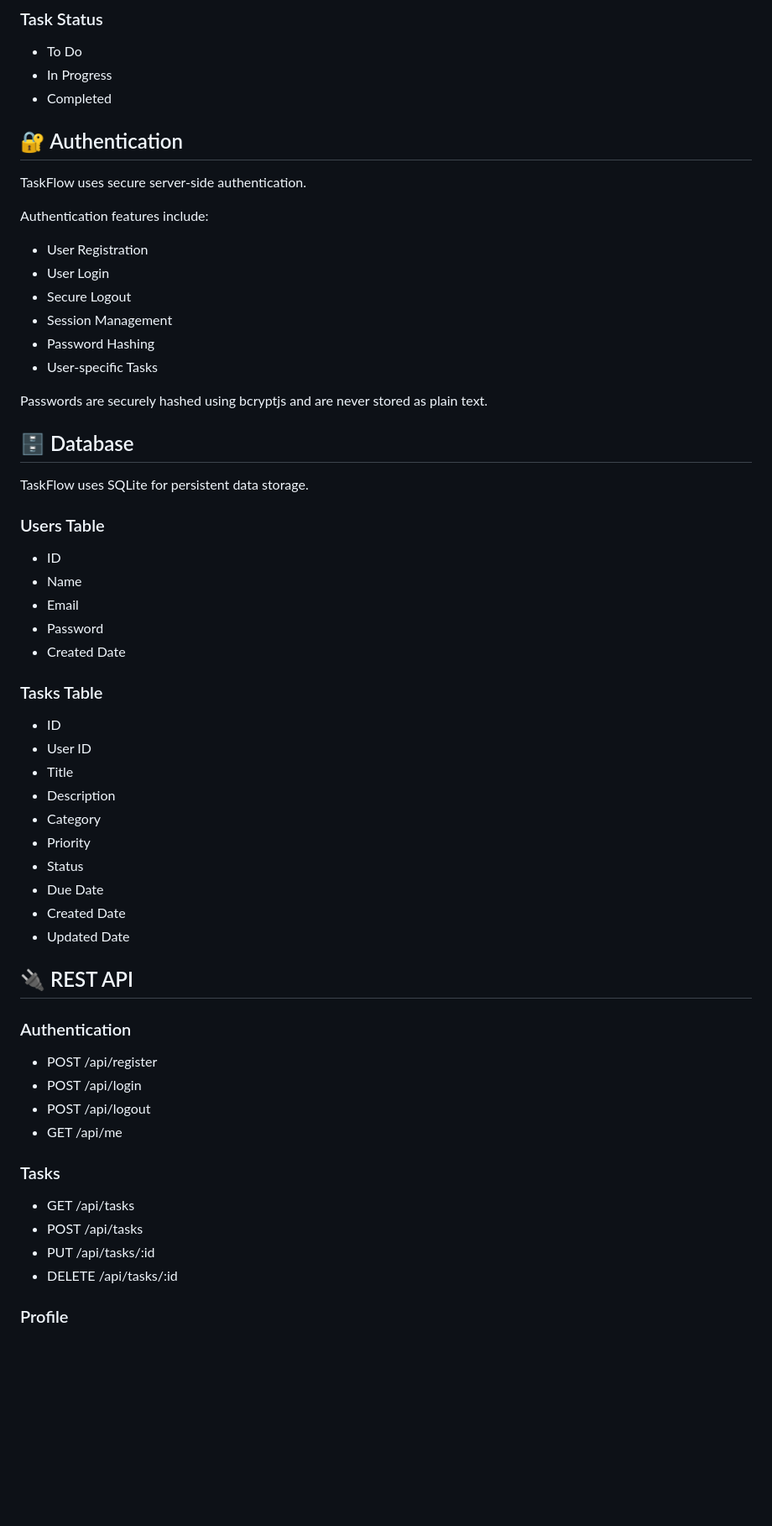
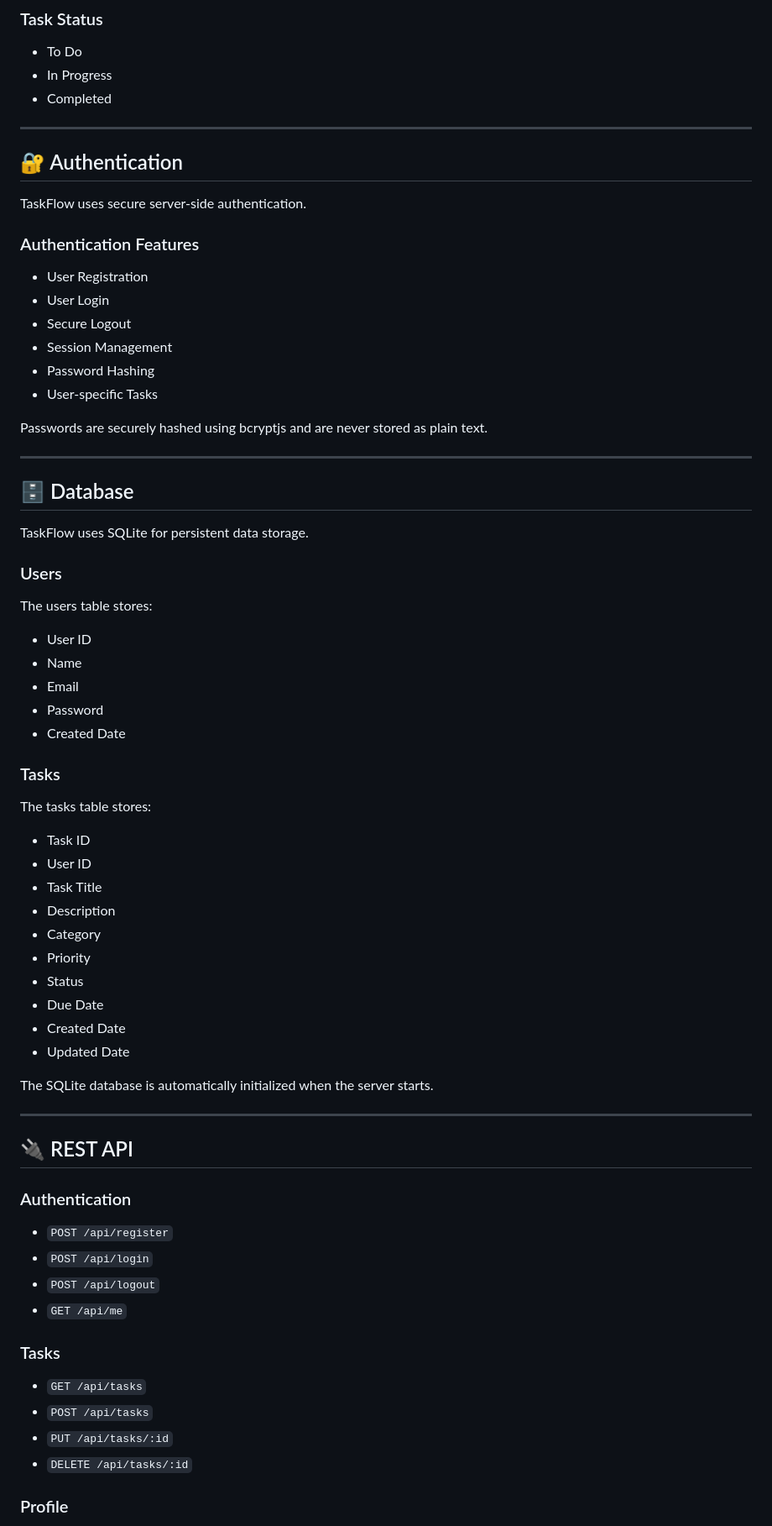
Before and after one commit to morisima1410/TaskFlow, a Markdown page: README.md, the part around one of its changes. Shown at 84% size. Rendered like a GitHub page; blank space fills up the shorter version.

```diff
--- a/README.md
+++ b/README.md
@@ -114,11 +138,13 @@ Each task contains:
 - In Progress
 - Completed
 
+---
+
 ## 🔐 Authentication
 
 TaskFlow uses secure server-side authentication.
 
-Authentication features include:
+### Authentication Features
 
 - User Registration
 - User Login
@@ -129,23 +155,29 @@ Authentication features include:
 
 Passwords are securely hashed using bcryptjs and are never stored as plain text.
 
+---
+
 ## 🗄️ Database
 
 TaskFlow uses SQLite for persistent data storage.
 
-### Users Table
+### Users
 
-- ID
+The users table stores:
+
+- User ID
 - Name
 - Email
 - Password
 - Created Date
 
-### Tasks Table
+### Tasks
 
-- ID
+The tasks table stores:
+
+- Task ID
 - User ID
-- Title
+- Task Title
 - Description
 - Category
 - Priority
@@ -154,21 +186,25 @@ TaskFlow uses SQLite for persistent data storage.
 - Created Date
 - Updated Date
 
+The SQLite database is automatically initialized when the server starts.
+
+---
+
 ## 🔌 REST API
 
 ### Authentication
 
-- POST /api/register
-- POST /api/login
-- POST /api/logout
-- GET /api/me
+- `POST /api/register`
+- `POST /api/login`
+- `POST /api/logout`
+- `GET /api/me`
 
 ### Tasks
 
-- GET /api/tasks
-- POST /api/tasks
-- PUT /api/tasks/:id
-- DELETE /api/tasks/:id
+- `GET /api/tasks`
+- `POST /api/tasks`
+- `PUT /api/tasks/:id`
+- `DELETE /api/tasks/:id`
 
 ### Profile
 
```
Also changed, not shown: other parts of README.md (+63 -24 lines).
